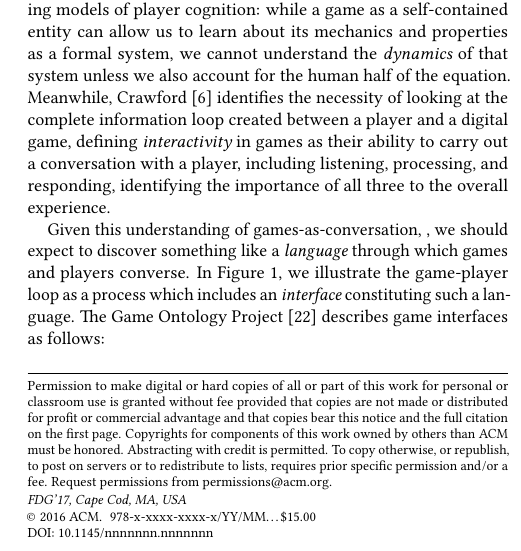
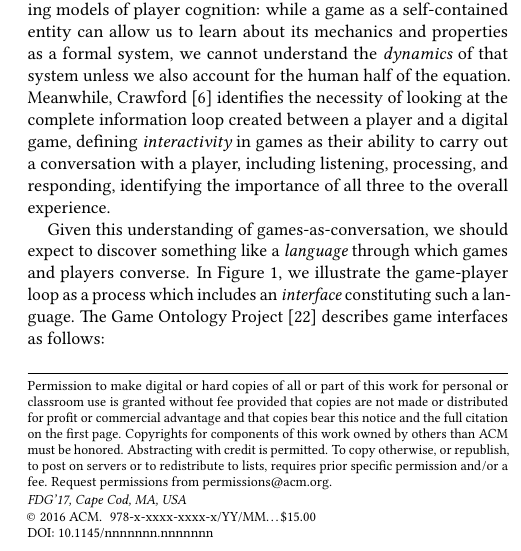
Before and after one commit to chrisamaphone/games-as-pls, a LaTeX paper (fdg2017/main.tex): part of one column of page 1 of 10, cut so that both start at the same text. Compiled offline with pdfLaTeX.

Commit message:
fixed typo

```diff
--- a/fdg2017/main.tex
+++ b/fdg2017/main.tex
@@ -91,7 +91,7 @@ carry out a conversation with a player, including listening, processing,
 and responding, identifying the importance of all three to the overall
 experience.
 
-Given this understanding of games-as-conversation, , we should expect to
+Given this understanding of games-as-conversation, we should expect to
 discover something like a {\em language} through which games and players converse.
 In Figure~\ref{fig:gameloop}, we illustrate the game-player loop as a
 process which includes an {\em interface} constituting such a language.
```
